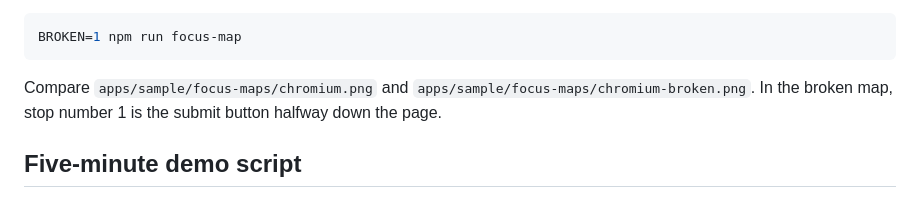
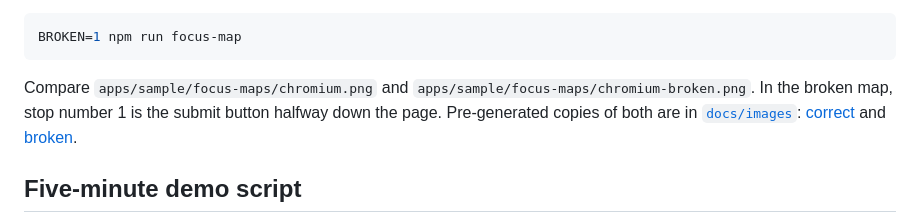
Before and after one commit to jeprubio/web-a11y-testing, a Markdown page: docs/05-broken-mode.md, the part around the change. Drawn GitHub-style.

````diff
--- a/docs/05-broken-mode.md
+++ b/docs/05-broken-mode.md
@@ -29,7 +29,7 @@ Generate a focus map of the broken page next to the correct one:
 BROKEN=1 npm run focus-map
 ```
 
-Compare `apps/sample/focus-maps/chromium.png` and `apps/sample/focus-maps/chromium-broken.png`. In the broken map, stop number 1 is the submit button halfway down the page.
+Compare `apps/sample/focus-maps/chromium.png` and `apps/sample/focus-maps/chromium-broken.png`. In the broken map, stop number 1 is the submit button halfway down the page. Pre-generated copies of both are in [`docs/images`](images): [correct](images/focus-map.png) and [broken](images/focus-map-broken.png).
 
 ## Five-minute demo script
 
````
Also changed, not shown: README.md (+11 -0 lines), docs/images/focus-map-broken.png (added), docs/images/focus-map.png (added).
